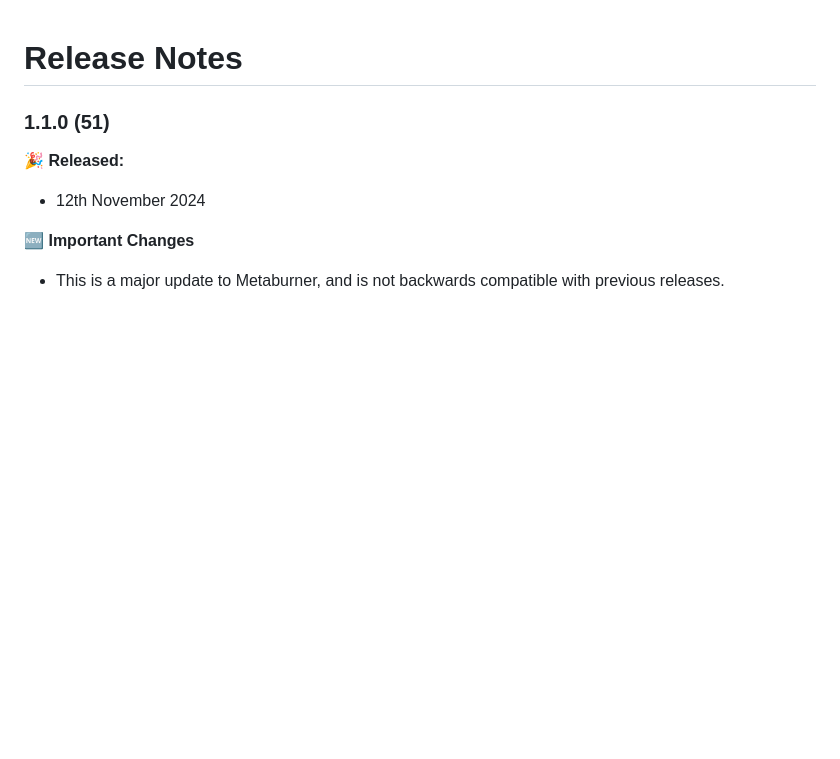
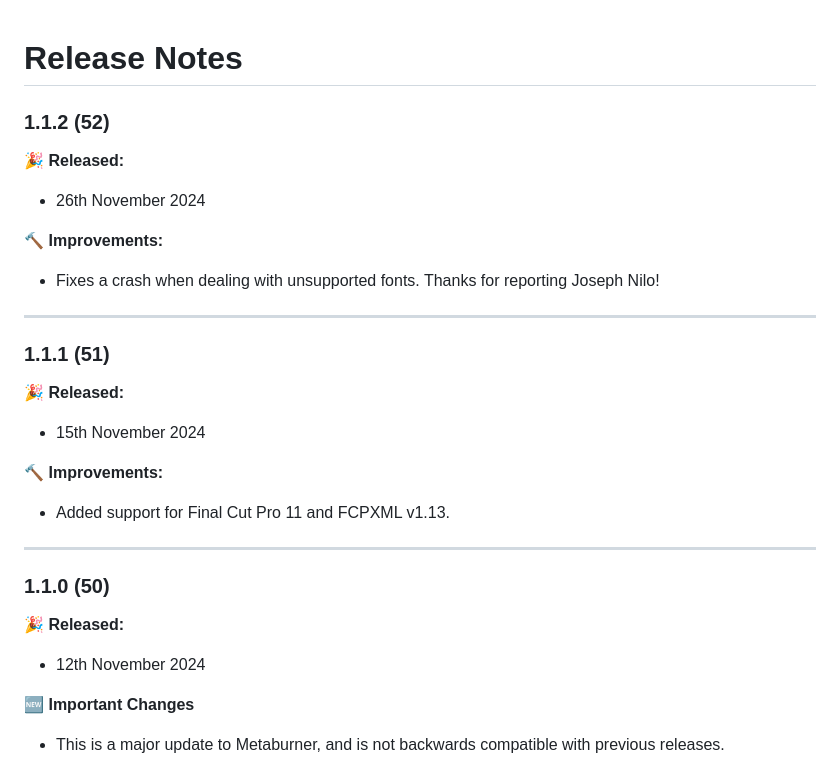
Before and after one commit to latenitefilms/Metaburner, a Markdown page: docs/release-notes.md, the part around the change. GitHub-like rendering; blank space fills up the shorter version.

Commit message:
Metaburner v1.1.2 (52) released
- Added missing Metaburner v1.1.1.

```diff
--- a/docs/release-notes.md
+++ b/docs/release-notes.md
@@ -1,6 +1,26 @@
 # Release Notes
 
-### 1.1.0 (51)
+### 1.1.2 (52)
+
+**🎉 Released:**
+- 26th November 2024
+
+🔨 **Improvements:**
+- Fixes a crash when dealing with unsupported fonts. Thanks for reporting Joseph Nilo!
+
+---
+
+### 1.1.1 (51)
+
+**🎉 Released:**
+- 15th November 2024
+
+🔨 **Improvements:**
+- Added support for Final Cut Pro 11 and FCPXML v1.13.
+
+---
+
+### 1.1.0 (50)
 
 **🎉 Released:**
 - 12th November 2024
```
